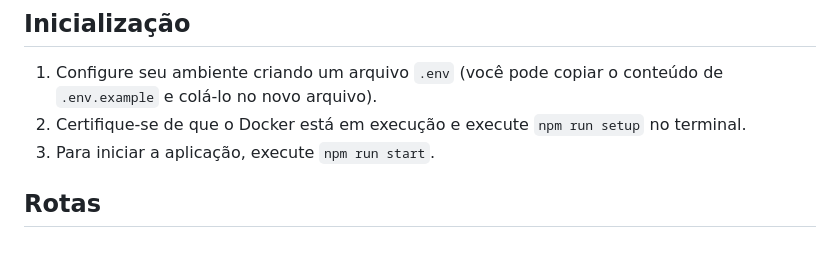
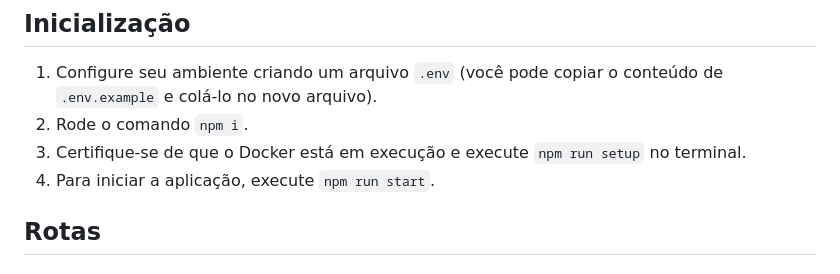
Before and after one commit to Lucasszsd/express-todo-list, a Markdown page: readme.md, the part around the change. Drawn GitHub-style.

```diff
--- a/readme.md
+++ b/readme.md
@@ -19,8 +19,9 @@ Este é um API construída com **Node.js**, **Typescript**, **Express**, **Prism
 ## Inicialização
 
 1. Configure seu ambiente criando um arquivo `.env` (você pode copiar o conteúdo de `.env.example` e colá-lo no novo arquivo).
-2. Certifique-se de que o Docker está em execução e execute `npm run setup` no terminal.
-3. Para iniciar a aplicação, execute `npm run start`.
+2. Rode o comando `npm i`.
+3. Certifique-se de que o Docker está em execução e execute `npm run setup` no terminal.
+4. Para iniciar a aplicação, execute `npm run start`.
 
 ## Rotas
 
```
